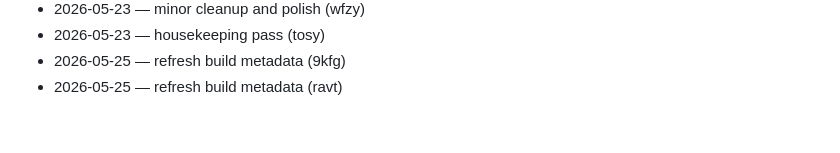
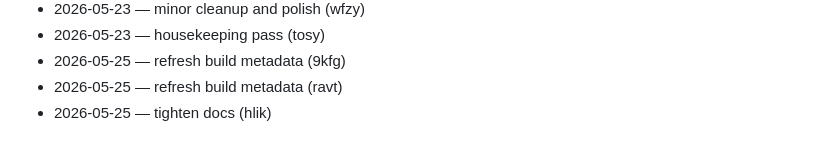
Before and after one commit to dhitalmonster-hub/streak-tracker, a Markdown page: CHANGELOG.md, the part around the change. Rendered like a GitHub page.

Commit message:
docs: changelog tick

```diff
--- a/CHANGELOG.md
+++ b/CHANGELOG.md
@@ -85,3 +85,4 @@
 - 2026-05-23 — housekeeping pass (tosy)
 - 2026-05-25 — refresh build metadata (9kfg)
 - 2026-05-25 — refresh build metadata (ravt)
+- 2026-05-25 — tighten docs (hlik)
```
